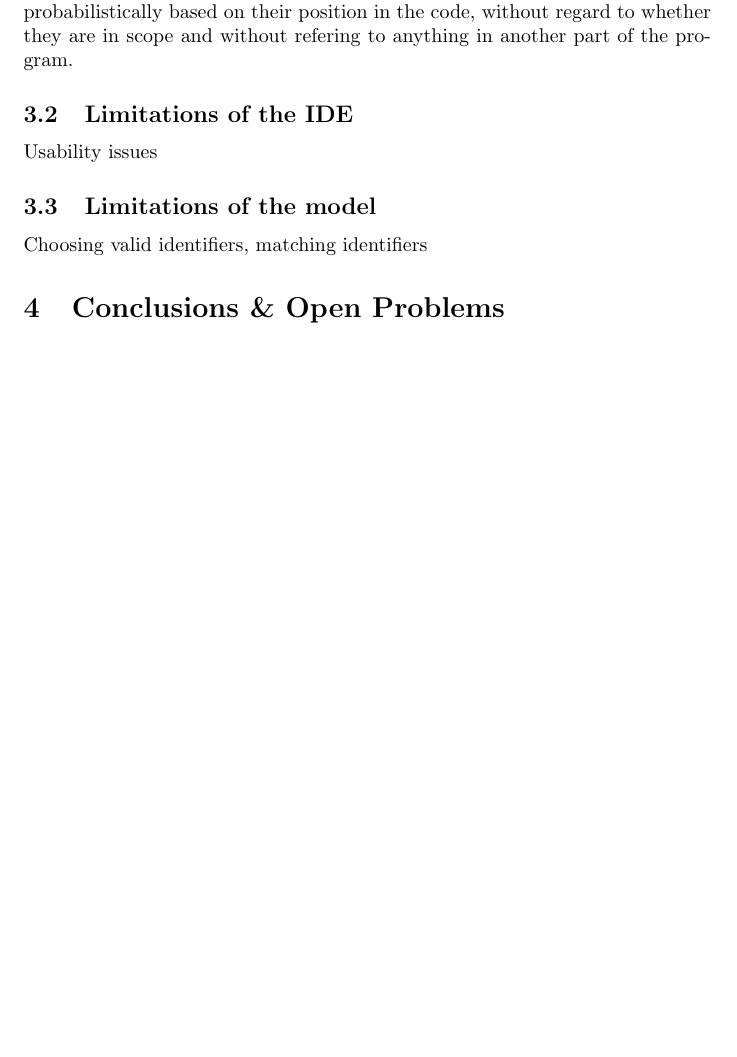
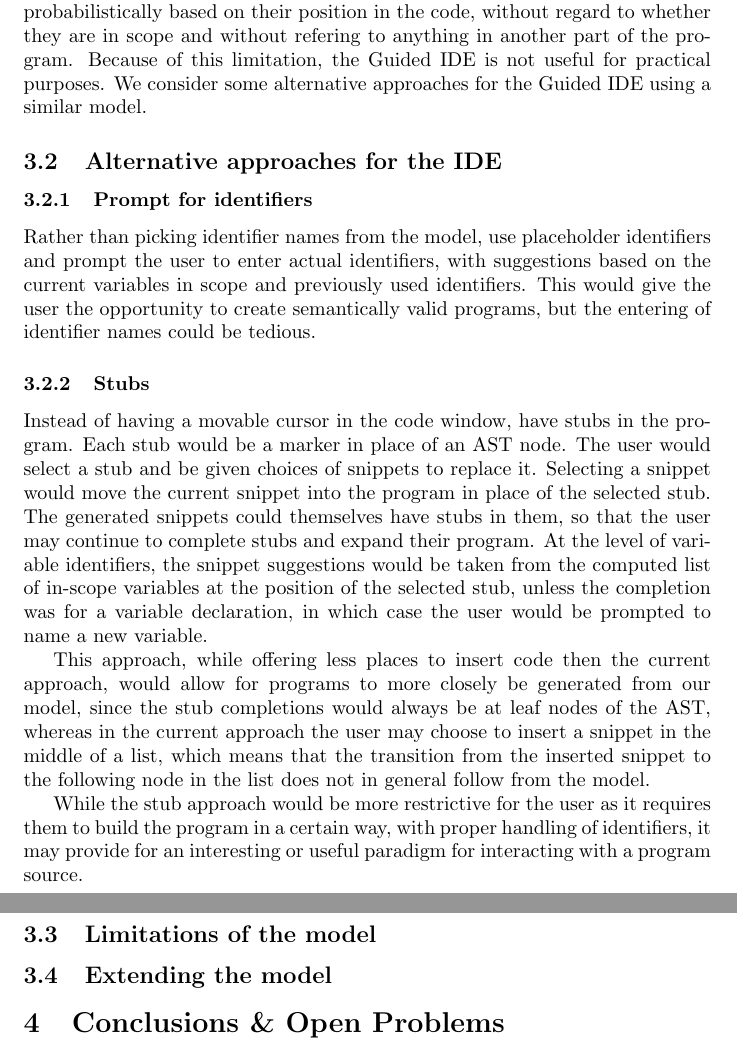
Before and after one commit to RocHack/jschain, a LaTeX paper (paper/paper.tex): part of page 5 of 7 before the commit and two parts of pages 5 and 6 of 8 after it, the two joined at a grey line, cut so that both start at the same text, the shorter picture padded with empty space. Compiled offline with pdfLaTeX.

Commit message:
Discuss alternative IDE approaches

```diff
--- a/paper/paper.tex
+++ b/paper/paper.tex
@@ -195,15 +195,52 @@ find program snippets that use valid identifiers.
 This is a limitation of the current model, that identifier names are chosen
 probabilistically based on their position in the code, without regard to whether
 they are in scope and without refering to anything in another part of the
-program.
+program. Because of this limitation, the Guided IDE is not useful for practical
+purposes. We consider some alternative approaches for the Guided IDE using a
+similar model.
 
-\subsection{Limitations of the IDE}
+\subsection{Alternative approaches for the IDE}
 
-Usability issues
+\subsubsection{Prompt for identifiers}
+
+Rather than picking identifier names from the model, use placeholder identifiers
+and prompt the user to enter actual identifiers, with suggestions based on the
+current variables in scope and previously used identifiers. This would give the
+user the opportunity to create semantically valid programs, but the entering of
+identifier names could be tedious.
+
+\subsubsection{Stubs}
+
+Instead of having a movable cursor in the code window, have stubs in the
+program. Each stub would be a marker in place of an AST node. The user would
+select a stub and be given choices of snippets to replace it. Selecting a
+snippet would move the current snippet into the program in place of the selected
+stub.  The generated snippets could themselves have stubs in them, so that the
+user may continue to complete stubs and expand their program.  At the level of
+variable identifiers, the snippet suggestions would be taken from the computed
+list of in-scope variables at the position of the selected stub, unless the
+completion was for a variable declaration, in which case the user would be
+prompted to name a new variable.
+
+This approach, while offering less places to insert code then the current
+approach, would allow for programs to more closely be generated from our model,
+since the stub completions would always be at leaf nodes of the AST, whereas in
+the current approach the user may choose to insert a snippet in the middle of a
+list, which means that the transition from the inserted snippet to the following
+node in the list does not in general follow from the model.
+
+While the stub approach would be more restrictive for the user as it requires
+them to build the program in a certain way, with proper handling of identifiers,
+it may provide for an interesting or useful paradigm for interacting with a program
+source.
+
+%\subsection{Limitations of the IDE}
 
 \subsection{Limitations of the model}
 
-Choosing valid identifiers, matching identifiers
+\subsection{Extending the model}
+
+%Choosing valid identifiers, matching identifiers
 
 \section{Conclusions \& Open Problems}
 
```
Also changed, not shown: paper/paper.tex (2 more changed lines).
